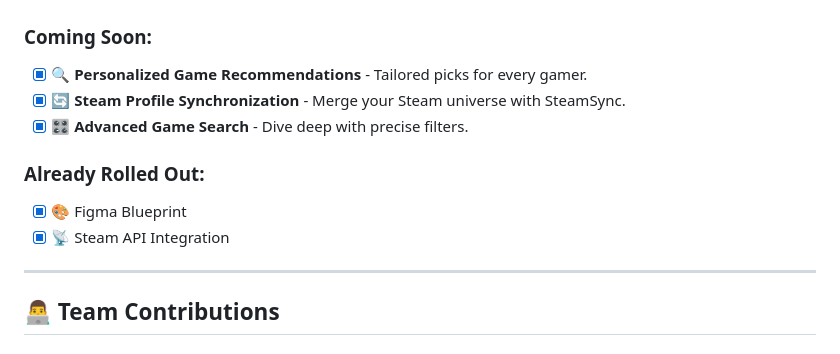
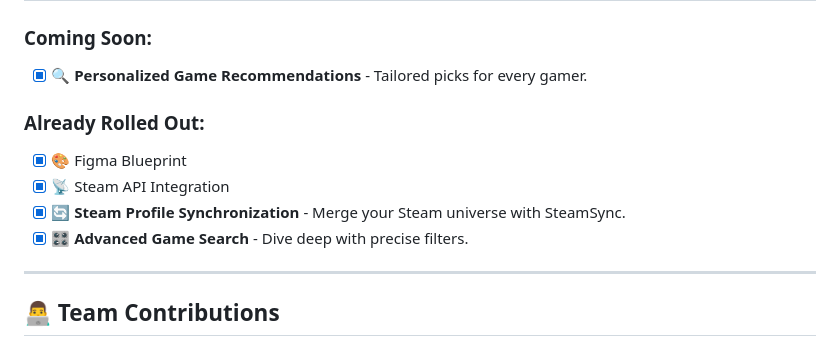
Before and after one commit to CEN4010-Fall2023-Prin-Soft-Eng/SteamSync, a Markdown page: README.md, the part around the change. Drawn GitHub-style.

Commit message:
Update README.md
updated readme with accurate release

```diff
--- a/README.md
+++ b/README.md
@@ -17,13 +17,12 @@
 
 ### Coming Soon:
 - [x] 🔍 **Personalized Game Recommendations** - Tailored picks for every gamer.
-- [x] 🔄 **Steam Profile Synchronization** - Merge your Steam universe with SteamSync.
-- [x] 🎛 **Advanced Game Search** - Dive deep with precise filters.
 
 ### Already Rolled Out:
 - [x] 🎨 Figma Blueprint
 - [x] 📡 Steam API Integration
-
+- [x] 🔄 **Steam Profile Synchronization** - Merge your Steam universe with SteamSync.
+- [x] 🎛 **Advanced Game Search** - Dive deep with precise filters.
 ---
 
 ## 👨‍💻 Team Contributions
```
